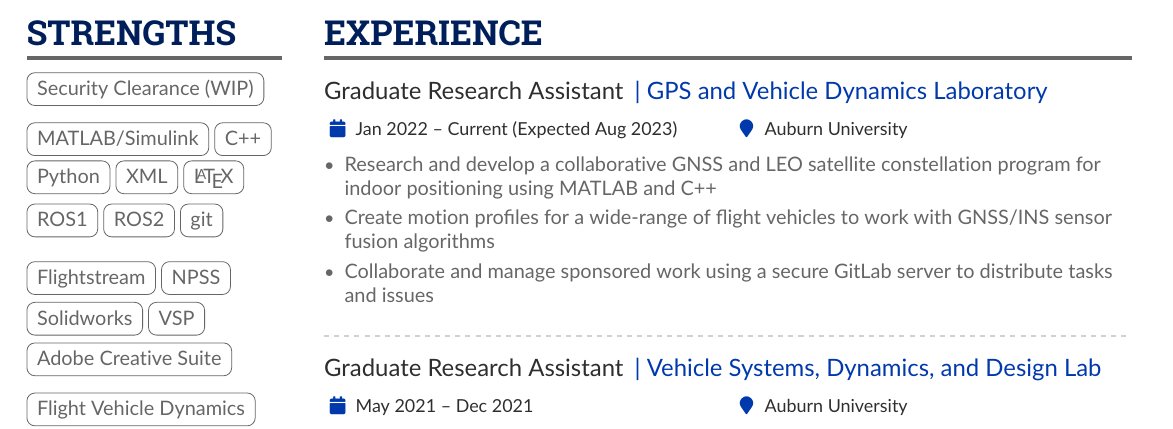
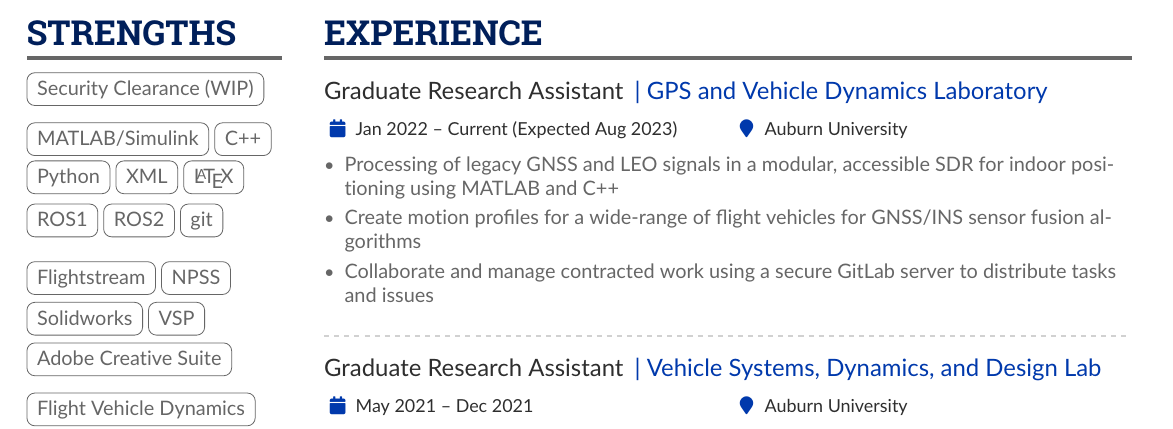
Before and after one commit to nsm0014-resume/onePage, a LaTeX CV (onePageResume.tex): part of the page, cut so that both start at the same text. Compiled offline with pdfLaTeX.

Commit message:
changed some things

```diff
--- a/onePageResume.tex
+++ b/onePageResume.tex
@@ -243,9 +243,9 @@
 
   \cvevent{Graduate Research Assistant }{| GPS and Vehicle Dynamics Laboratory}{Jan 2022 -- Current (Expected Aug 2023)}{Auburn University}
   \begin{itemize}
-    \item{Research and develop a collaborative GNSS and LEO satellite constellation program for indoor positioning using MATLAB and C++}
-    \item{Create motion profiles for a wide-range of flight vehicles to work with GNSS/INS sensor fusion algorithms}
-    \item{Collaborate and manage sponsored work using a secure GitLab server to distribute tasks and issues}
+    \item{Processing of legacy GNSS and LEO signals in a modular, accessible SDR for indoor positioning using MATLAB and C++}
+    \item{Create motion profiles for a wide-range of flight vehicles for GNSS/INS sensor fusion algorithms}
+    \item{Collaborate and manage contracted work using a secure GitLab server to distribute tasks and issues}
   \end{itemize}
   \divider
   \cvevent{Graduate Research Assistant }{| Vehicle Systems, Dynamics, and Design Lab}{May 2021 -- Dec 2021 }{Auburn University}
```
Also changed, not shown: onePageResume.bbl (added), 1 other file.
